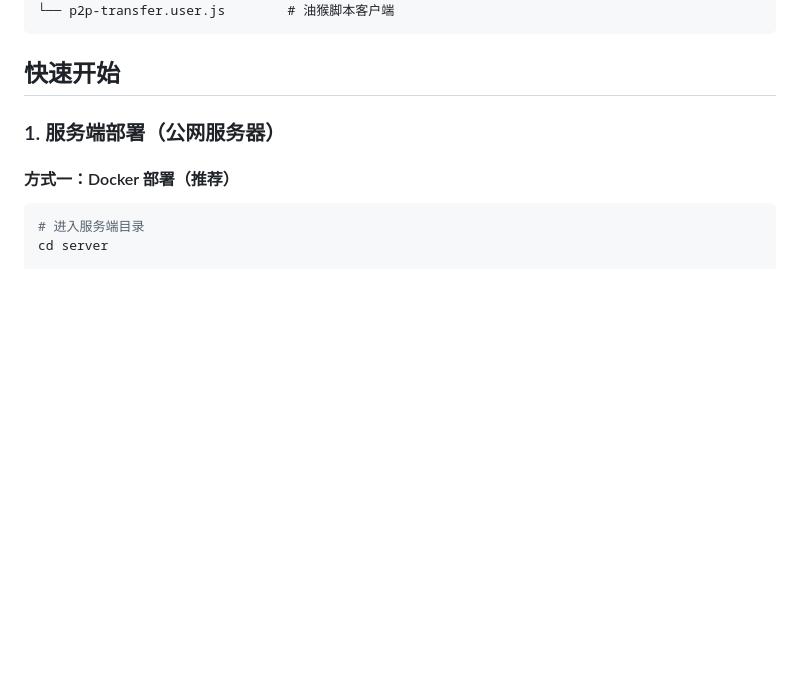
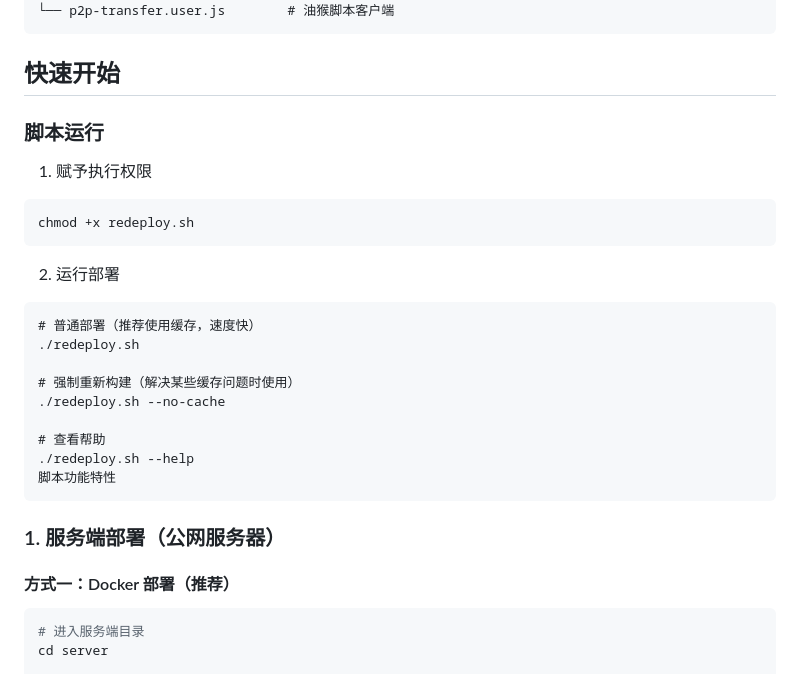
Before and after one commit to Run-os/znhd-service, a Markdown page: ReadMe.md, the part around the change. Rendered like a GitHub page; blank space fills up the shorter version.

Commit message:
docs: 更新快速开始部分，添加脚本运行说明

````diff
--- a/ReadMe.md
+++ b/ReadMe.md
@@ -41,6 +41,28 @@ znhd-service/
 ```
 
 ## 快速开始
+
+### 脚本运行
+
+1. 赋予执行权限
+
+```
+chmod +x redeploy.sh
+```
+
+2. 运行部署
+
+```
+# 普通部署（推荐使用缓存，速度快）
+./redeploy.sh
+
+# 强制重新构建（解决某些缓存问题时使用）
+./redeploy.sh --no-cache
+
+# 查看帮助
+./redeploy.sh --help
+脚本功能特性
+```
 
 ### 1. 服务端部署（公网服务器）
 
````
